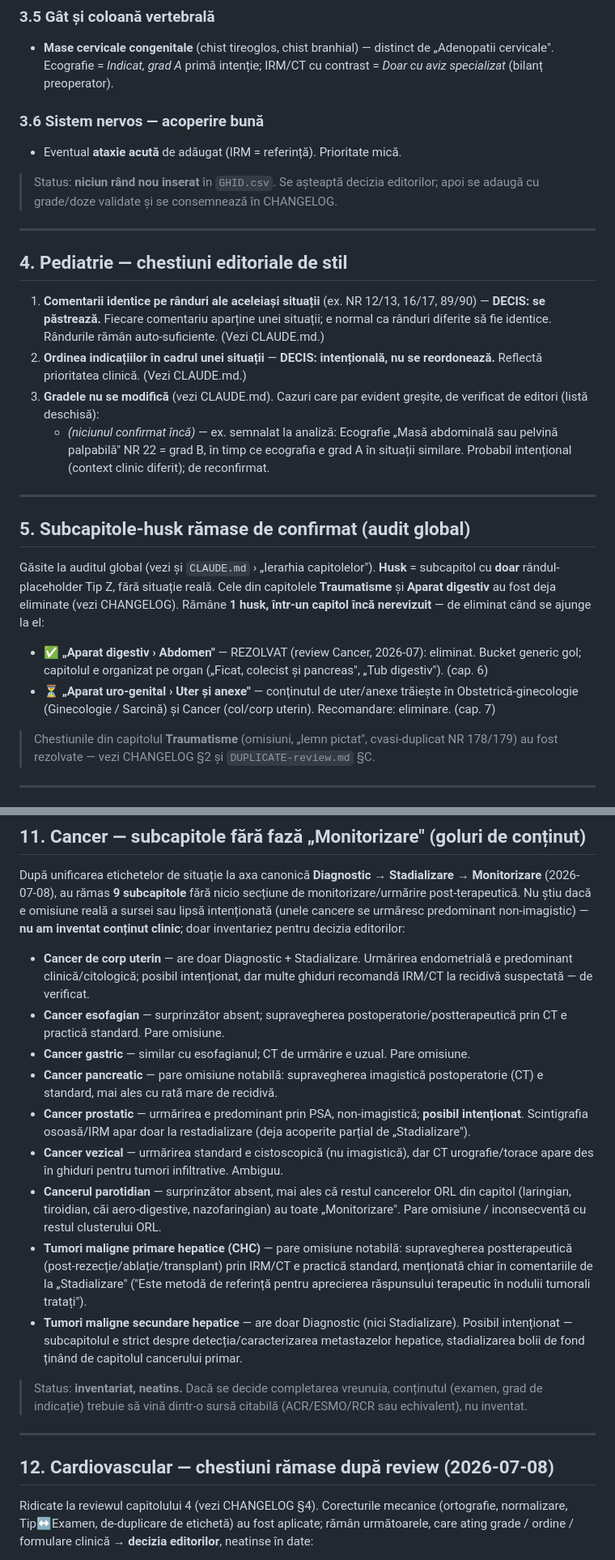
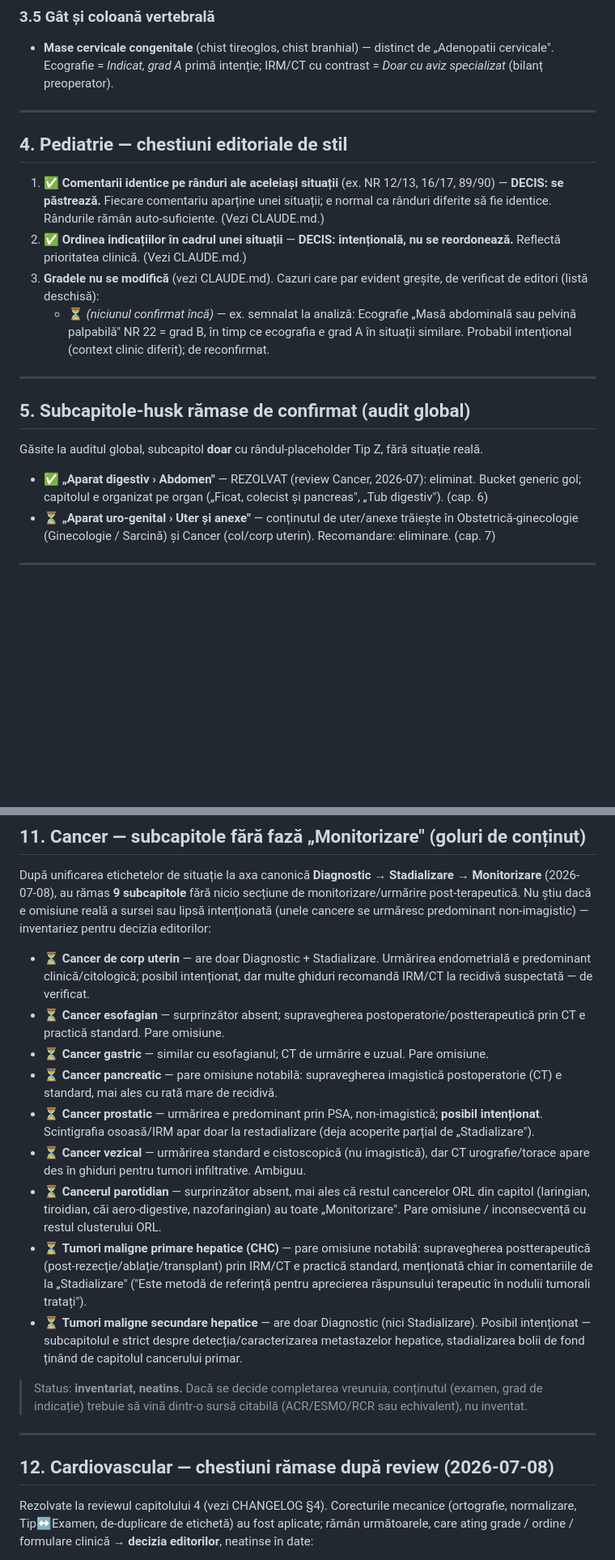
Before and after one commit to cstroie/GIRI, a Markdown page: EDITORIAL-decisions.md, 2 parts joined by grey strips. Shown at 81% size. GitHub-like rendering; blank space fills up the shorter version.

Commit message:
Reviewed

```diff
--- a/EDITORIAL-decisions.md
+++ b/EDITORIAL-decisions.md
@@ -80,24 +78,18 @@ Criteria, RCR iRefer). **Schițe — de validat clinic de editori** înainte de
   „Adenopatii cervicale". Ecografie = *Indicat, grad A* primă intenție; IRM/CT cu
   contrast = *Doar cu aviz specializat* (bilanț preoperator).
 
-### 3.6 Sistem nervos — acoperire bună
-- Eventual **ataxie acută** de adăugat (IRM = referință). Prioritate mică.
-
-> Status: **niciun rând nou inserat** în `GHID.csv`. Se așteaptă decizia editorilor;
-> apoi se adaugă cu grade/doze validate și se consemnează în CHANGELOG.
-
 ---
 
 ## 4. Pediatrie — chestiuni editoriale de stil
 
-1. **Comentarii identice pe rânduri ale aceleiași situații** (ex. NR 12/13, 16/17,
+1. ✅ **Comentarii identice pe rânduri ale aceleiași situații** (ex. NR 12/13, 16/17,
    89/90) — **DECIS: se păstrează.** Fiecare comentariu aparține unei situații; e normal
    ca rânduri diferite să fie identice. Rândurile rămân auto-suficiente. (Vezi CLAUDE.md.)
-2. **Ordinea indicațiilor în cadrul unei situații** — **DECIS: intențională, nu se
+2. ✅ **Ordinea indicațiilor în cadrul unei situații** — **DECIS: intențională, nu se
    reordonează.** Reflectă prioritatea clinică. (Vezi CLAUDE.md.)
 3. **Gradele nu se modifică** (vezi CLAUDE.md). Cazuri care par evident greșite, de
    verificat de editori (listă deschisă):
-   - _(niciunul confirmat încă)_ — ex. semnalat la analiză: Ecografie „Masă abdominală
+   - ⏳ _(niciunul confirmat încă)_ — ex. semnalat la analiză: Ecografie „Masă abdominală
      sau pelvină palpabilă" NR 22 = grad B, în timp ce ecografia e grad A în situații
      similare. Probabil intențional (context clinic diferit); de reconfirmat.
 
@@ -105,10 +97,8 @@ Criteria, RCR iRefer). **Schițe — de validat clinic de editori** înainte de
 
 ## 5. Subcapitole-husk rămase de confirmat (audit global)
 
-Găsite la auditul global (vezi și `CLAUDE.md` › „Ierarhia capitolelor"). **Husk** =
-subcapitol cu **doar** rândul-placeholder Tip Z, fără situație reală. Cele din capitolele
-**Traumatisme** și **Aparat digestiv** au fost deja eliminate (vezi CHANGELOG). Rămâne
-**1 husk, într-un capitol încă nerevizuit** — de eliminat când se ajunge la el:
+Găsite la auditul global, subcapitol **doar** cu rândul-placeholder Tip Z,
+fără situație reală.
 
 - ✅ **„Aparat digestiv › Abdomen"** — REZOLVAT (review Cancer, 2026-07): eliminat.
   Bucket generic gol; capitolul e organizat pe organ („Ficat, colecist și pancreas",
@@ -116,9 +106,6 @@ subcapitol cu **doar** rândul-placeholder Tip Z, fără situație reală. Cele
 - ⏳ **„Aparat uro-genital › Uter și anexe"** — conținutul de uter/anexe trăiește în
   Obstetrică-ginecologie (Ginecologie / Sarcină) și Cancer (col/corp uterin).
   Recomandare: eliminare. (cap. 7)
-
-> Chestiunile din capitolul **Traumatisme** (omisiuni, „lemn pictat", cvasi-duplicat
-> NR 178/179) au fost rezolvate — vezi CHANGELOG §2 și `DUPLICATE-review.md` §C.
 
 ---
 
@@ -250,30 +232,30 @@ se elimină duplicatul. **De făcut la parsarea capitolului Cap**, nu acum.
 După unificarea etichetelor de situație la axa canonică **Diagnostic → Stadializare →
 Monitorizare** (2026-07-08), au rămas **9 subcapitole** fără nicio secțiune de
 monitorizare/urmărire post-terapeutică. Nu știu dacă e omisiune reală a sursei sau
-lipsă intenționată (unele cancere se urmăresc predominant non-imagistic) — **nu am
-inventat conținut clinic**; doar inventariez pentru decizia editorilor:
+lipsă intenționată (unele cancere se urmăresc predominant non-imagistic) —
+inventariez pentru decizia editorilor:
 
-- **Cancer de corp uterin** — are doar Diagnostic + Stadializare. Urmărirea endometrială
+- ⏳ **Cancer de corp uterin** — are doar Diagnostic + Stadializare. Urmărirea endometrială
   e predominant clinică/citologică; posibil intenționat, dar multe ghiduri recomandă
   IRM/CT la recidivă suspectată — de verificat.
-- **Cancer esofagian** — surprinzător absent; supravegherea postoperatorie/postterapeutică
+- ⏳ **Cancer esofagian** — surprinzător absent; supravegherea postoperatorie/postterapeutică
   prin CT e practică standard. Pare omisiune.
-- **Cancer gastric** — similar cu esofagianul; CT de urmărire e uzual. Pare omisiune.
-- **Cancer pancreatic** — pare omisiune notabilă: supravegherea imagistică postoperatorie
+- ⏳ **Cancer gastric** — similar cu esofagianul; CT de urmărire e uzual. Pare omisiune.
+- ⏳ **Cancer pancreatic** — pare omisiune notabilă: supravegherea imagistică postoperatorie
   (CT) e standard, mai ales cu rată mare de recidivă.
-- **Cancer prostatic** — urmărirea e predominant prin PSA, non-imagistică; **posibil
+- ⏳ **Cancer prostatic** — urmărirea e predominant prin PSA, non-imagistică; **posibil
   intenționat**. Scintigrafia osoasă/IRM apar doar la restadializare (deja acoperite
   parțial de „Stadializare").
-- **Cancer vezical** — urmărirea standard e cistoscopică (nu imagistică), dar CT
+- ⏳ **Cancer vezical** — urmărirea standard e cistoscopică (nu imagistică), dar CT
   urografie/torace apare des în ghiduri pentru tumori infiltrative. Ambiguu.
-- **Cancerul parotidian** — surprinzător absent, mai ales că restul cancerelor ORL din
+- ⏳ **Cancerul parotidian** — surprinzător absent, mai ales că restul cancerelor ORL din
   capitol (laringian, tiroidian, căi aero-digestive, nazofaringian) au toate
   „Monitorizare". Pare omisiune / inconsecvență cu restul clusterului ORL.
-- **Tumori maligne primare hepatice (CHC)** — pare omisiune notabilă: supravegherea
+- ⏳ **Tumori maligne primare hepatice (CHC)** — pare omisiune notabilă: supravegherea
   postterapeutică (post-rezecție/ablație/transplant) prin IRM/CT e practică standard,
   menționată chiar în comentariile de la „Stadializare" ("Este metodă de referință
   pentru aprecierea răspunsului terapeutic în nodulii tumorali tratați").
-- **Tumori maligne secundare hepatice** — are doar Diagnostic (nici Stadializare). Posibil
+- ⏳ **Tumori maligne secundare hepatice** — are doar Diagnostic (nici Stadializare). Posibil
   intenționat — subcapitolul e strict despre detecția/caracterizarea metastazelor
   hepatice, stadializarea bolii de fond ținând de capitolul cancerului primar.
 
@@ -285,7 +267,7 @@ inventat conținut clinic**; doar inventariez pentru decizia editorilor:
 
 ## 12. Cardiovascular — chestiuni rămase după review (2026-07-08)
 
-Ridicate la reviewul capitolului 4 (vezi CHANGELOG §4). Corecturile mecanice (ortografie,
+Rezolvate la reviewul capitolului 4 (vezi CHANGELOG §4). Corecturile mecanice (ortografie,
 normalizare, Tip↔Examen, de-duplicare de etichetă) au fost aplicate; rămân următoarele,
 care ating grade / ordine / formulare clinică → **decizia editorilor**, neatinse în date:
 
```
Also changed, not shown: other parts of EDITORIAL-decisions.md (+70 -77 lines).
